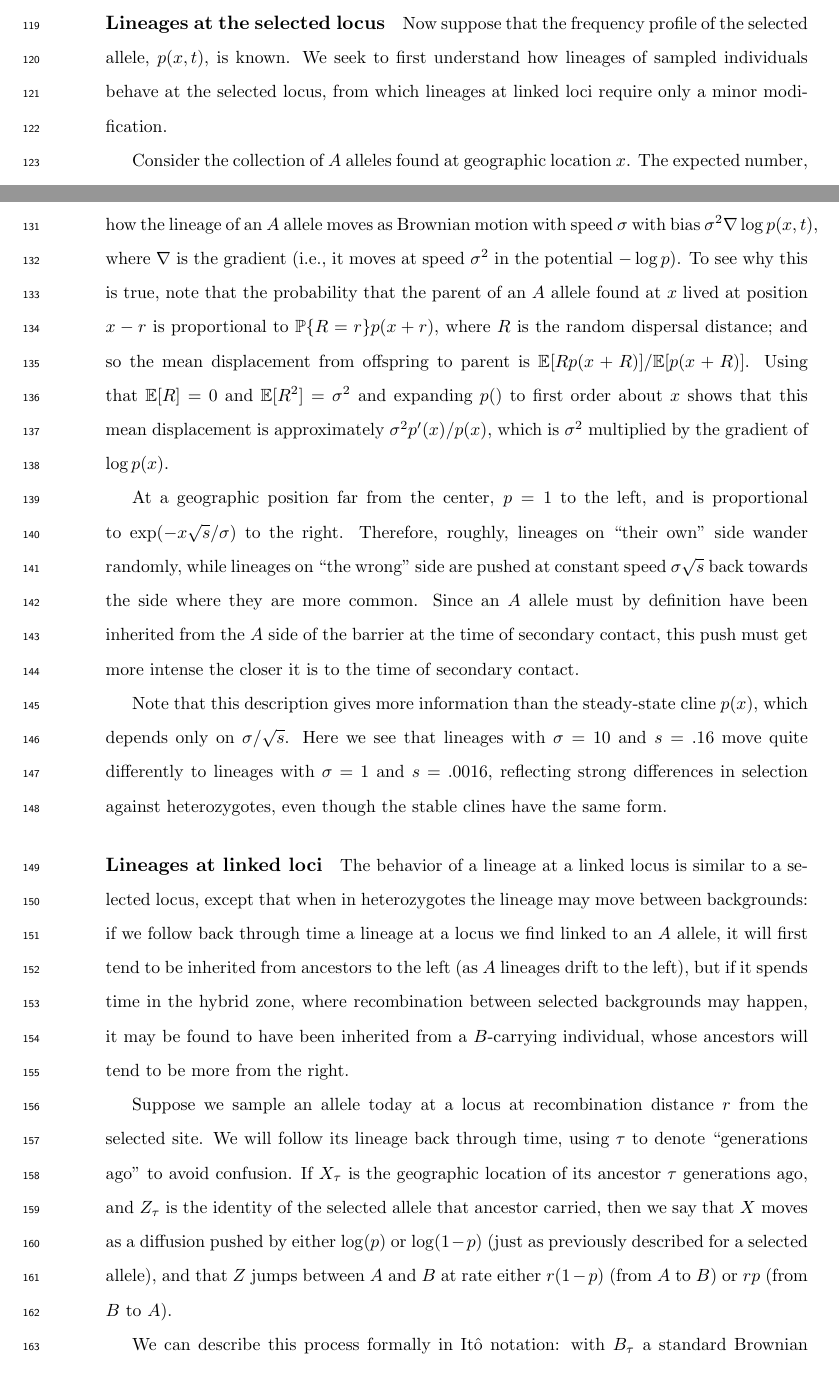
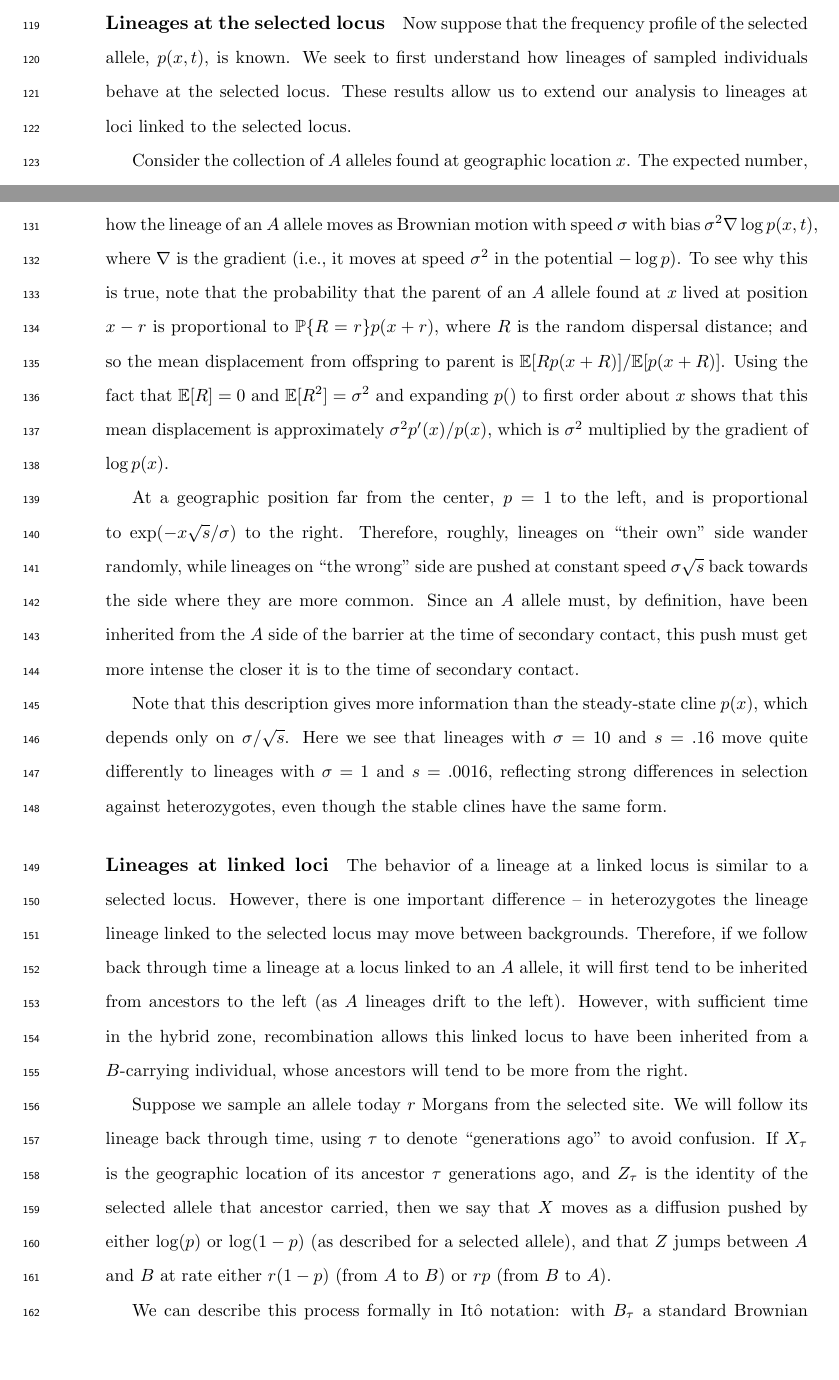
Before and after one commit to petrelharp/clinal-lineages, a LaTeX document (drafts/hybrid_zone.tex): two parts of pages 5 and 6 of 42, joined at a grey line, cut so that both start at the same text. Compiled offline with pdfLaTeX.

Commit message:
YB edited through haplotype length. major changes in P1 of Lineages at selected Loci

```diff
--- a/drafts/hybrid_zone.tex
+++ b/drafts/hybrid_zone.tex
@@ -280,8 +280,8 @@ In other words, the cline is established through diffusion, despite being slowed
 
 \paragraph{Lineages at the selected locus}
 Now suppose that the frequency profile of the selected allele, $p(x,t)$, is known.
-We seek to first understand how lineages of sampled individuals behave at the selected locus,
-from which lineages at linked loci require only a minor modification.
+We seek to first understand how lineages of sampled individuals behave at the selected locus.
+These results allow us to extend our analysis to lineages at loci linked to the selected locus.
 
 Consider the collection of $A$ alleles found at geographic location $x$.
 The expected number, among these alleles, that had a parent at location $y$ in the previous generation
@@ -300,7 +300,7 @@ To see why this is true, note that the probability that the parent of an $A$ all
 lived at position $x-r$ is proportional to $\P\{R=r\} p(x+r)$, where $R$ is the random dispersal distance;
 and so the mean displacement from offspring to parent is $\E[R p(x+R)]/\E[p(x+R)]$.
 % $$ = \E[ R ( p(x) + R p'(x) ) ]/ p(x) + O(R^3) $$
-Using that $\E[R]=0$ and $\E[R^2]=\sigma^2$
+Using the fact that $\E[R]=0$ and $\E[R^2]=\sigma^2$
 and expanding $p()$ to first order about $x$ shows that this mean displacement is approximately $\sigma^2 p'(x)/p(x)$,
 which is $\sigma^2$ multiplied by the gradient of $\log p(x)$.
 
@@ -308,7 +308,7 @@ At a geographic position far from the center, $p=1$ to the left, and is proporti
 Therefore, roughly, lineages on ``their own'' side wander randomly,
 while lineages on ``the wrong'' side are pushed at constant speed $\sigma\sqrt{s}$
 back towards the side where they are more common.
-Since an $A$ allele must by definition have been inherited from the $A$ side of the barrier
+Since an $A$ allele must, by definition, have been inherited from the $A$ side of the barrier
 at the time of secondary contact, this push must get more intense the closer it is to the time of secondary contact.
 % \alisa{I want to make a figure from the simulations that show the rapid retreat of wrong ancestries back to where they came from}
 
@@ -320,20 +320,21 @@ reflecting strong differences in selection against heterozygotes,
 even though the stable clines have the same form.
 
 \paragraph{Lineages at linked loci}
-The behavior of a lineage at a linked locus is similar to a selected locus,
-except that when in heterozygotes the lineage may move between backgrounds:
-if we follow back through time a lineage at a locus we find linked to an $A$ allele,
-it will first tend to be inherited from ancestors to the left (as $A$ lineages drift to the left),
-but if it spends time in the hybrid zone, where recombination between selected backgrounds may happen,
-it may be found to have been inherited from a $B$-carrying individual,
+%YB DID SUBSTANTIAL EDITING OF THIS PARAGRAPH
+The behavior of a lineage at a linked locus is similar to a selected locus.
+However, there is one important difference -- in heterozygotes the lineage lineage linked to the selected locus may move between backgrounds.
+Therefore, if we follow back through time a lineage at a locus linked to an $A$ allele,
+it will first tend to be inherited from ancestors to the left (as $A$ lineages drift to the left).
+However, with sufficient time in the hybrid zone, recombination allows this linked locus
+to have been inherited from a $B$-carrying individual,
 whose ancestors will tend to be more from the right.
 
-Suppose we sample an allele today at a locus at recombination distance $r$ from the selected site.
+Suppose we sample an allele today $r$ Morgans from the selected site.
 We will follow its lineage back through time, using $\tau$ to denote ``generations ago'' to avoid confusion.
 If $X_\tau$ is the geographic location of its ancestor $\tau$ generations ago,
 and $Z_\tau$ is the identity of the selected allele that ancestor carried,
 then we say that $X$ moves as a diffusion pushed by either $\log(p)$ or $\log(1-p)$
-(just as previously described for a selected allele),
+(as described for a selected allele),
 and that $Z$ jumps between $A$ and $B$ at rate either $r (1-p)$  (from $A$ to $B$) or $r p$ (from $B$ to $A$).
 
 We can describe this process formally in It\^o notation:
```
